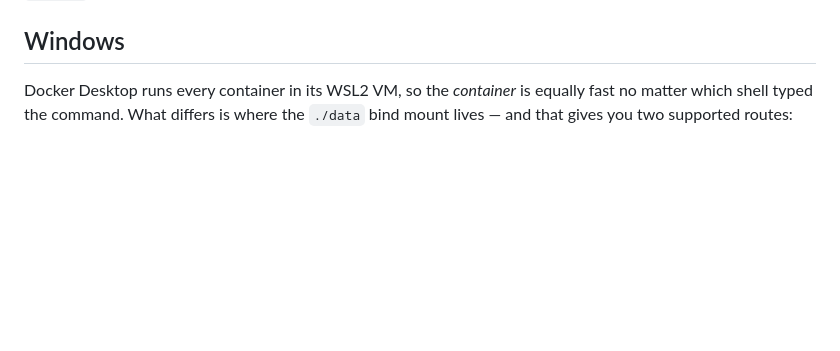
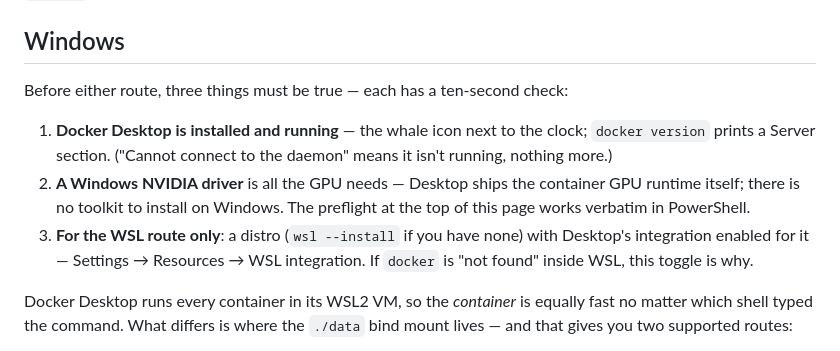
Before and after one commit to gammahazard/groundwork, a Markdown page: docker/README.md, the part around the change. Drawn GitHub-style; blank space fills up the shorter version.

```diff
--- a/docker/README.md
+++ b/docker/README.md
@@ -61,6 +61,18 @@ tens of thousands of small files that are slow on a bind mount and broken on
 NTFS/exFAT hosts.
 
 ## Windows
+
+Before either route, three things must be true — each has a ten-second check:
+
+1. **Docker Desktop is installed and running** — the whale icon next to the
+   clock; `docker version` prints a Server section. ("Cannot connect to the
+   daemon" means it isn't running, nothing more.)
+2. **A Windows NVIDIA driver** is all the GPU needs — Desktop ships the
+   container GPU runtime itself; there is no toolkit to install on Windows.
+   The preflight at the top of this page works verbatim in PowerShell.
+3. **For the WSL route only**: a distro (`wsl --install` if you have none) with
+   Desktop's integration enabled for it — Settings → Resources → WSL
+   integration. If `docker` is "not found" inside WSL, this toggle is why.
 
 Docker Desktop runs every container in its WSL2 VM, so the *container* is
 equally fast no matter which shell typed the command. What differs is where
```
Also changed, not shown: README.md (+16 -11 lines).
